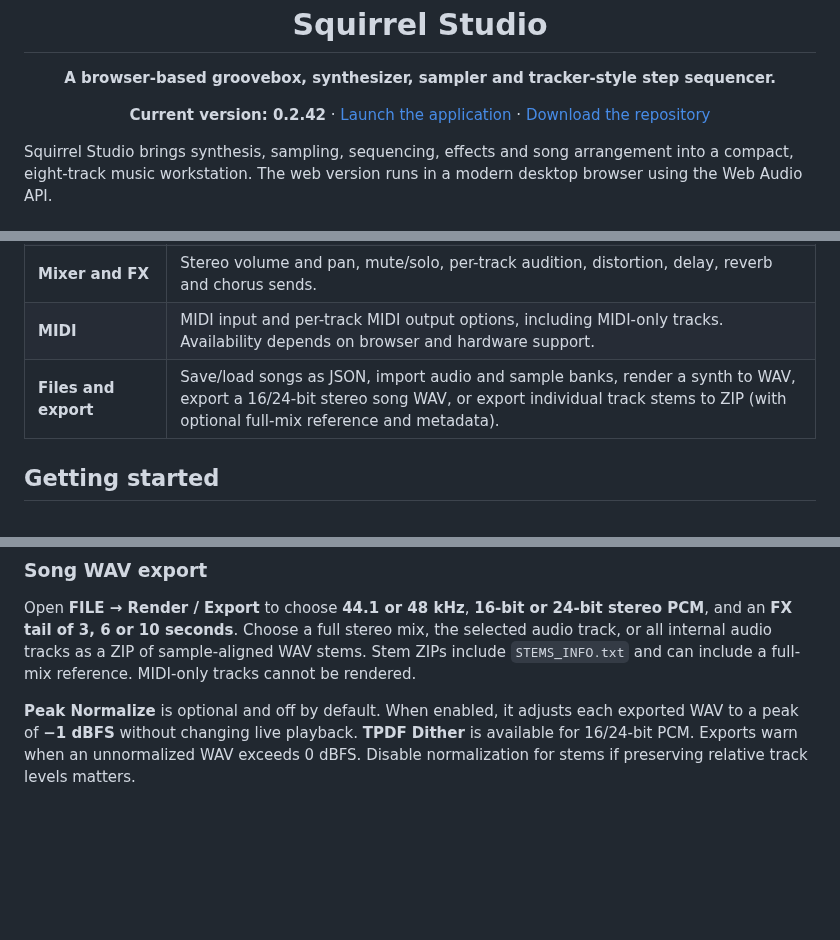
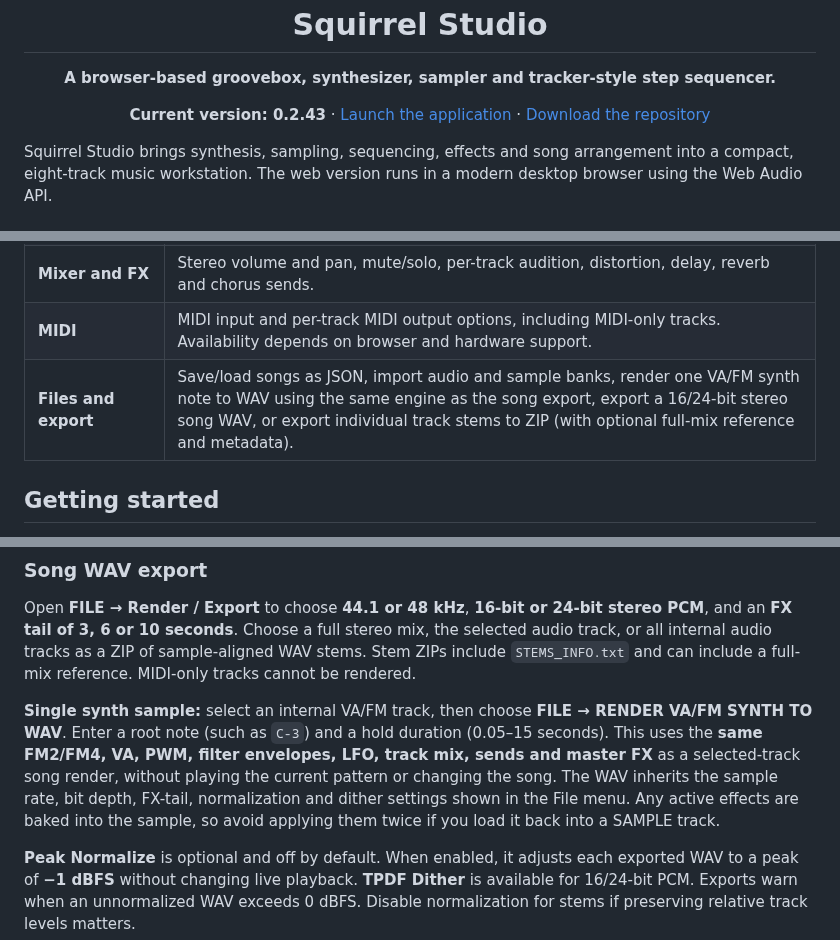
Before and after one commit to Johan-de-Clerck/Squirrel-Web, a Markdown page: README.md, 3 parts joined by grey strips. Drawn GitHub-style; blank space fills up the shorter version.

Commit message:
Squirrel Studio 0.2.43: document full-fidelity single-note VA/FM WAV rendering

```diff
--- a/README.md
+++ b/README.md
@@ -2,7 +2,7 @@
   <img src="squirrel-icon.webp" alt="Squirrel Studio icon" width="112">
   <h1>Squirrel Studio</h1>
   <p><strong>A browser-based groovebox, synthesizer, sampler and tracker-style step sequencer.</strong></p>
-  <p><strong>Current version: 0.2.42</strong> · <a href="index.html">Launch the application</a> · <a href="https://github.com/Johan-de-Clerck/Squirrel-Web/archive/refs/heads/main.zip">Download the repository</a></p>
+  <p><strong>Current version: 0.2.43</strong> · <a href="index.html">Launch the application</a> · <a href="https://github.com/Johan-de-Clerck/Squirrel-Web/archive/refs/heads/main.zip">Download the repository</a></p>
 </div>
 
 Squirrel Studio brings synthesis, sampling, sequencing, effects and song arrangement into a compact, eight-track music workstation. The web version runs in a modern desktop browser using the Web Audio API.
@@ -19,7 +19,7 @@ Squirrel Studio brings synthesis, sampling, sequencing, effects and song arrange
 | **Song Mode** | Arrange named patterns into a sequence. Selected sample and drum steps can continue across pattern boundaries, and C00 triggers release. |
 | **Mixer and FX** | Stereo volume and pan, mute/solo, per-track audition, distortion, delay, reverb and chorus sends. |
 | **MIDI** | MIDI input and per-track MIDI output options, including MIDI-only tracks. Availability depends on browser and hardware support. |
-| **Files and export** | Save/load songs as JSON, import audio and sample banks, render a synth to WAV, export a 16/24-bit stereo song WAV, or export individual track stems to ZIP (with optional full-mix reference and metadata). |
+| **Files and export** | Save/load songs as JSON, import audio and sample banks, render one VA/FM synth note to WAV using the same engine as the song export, export a 16/24-bit stereo song WAV, or export individual track stems to ZIP (with optional full-mix reference and metadata). |
 
 ## Getting started
 
@@ -44,6 +44,8 @@ See [HELP.md](HELP.md) for the detailed guide.
 
 Open **FILE → Render / Export** to choose **44.1 or 48 kHz**, **16-bit or 24-bit stereo PCM**, and an **FX tail of 3, 6 or 10 seconds**. Choose a full stereo mix, the selected audio track, or all internal audio tracks as a ZIP of sample-aligned WAV stems. Stem ZIPs include `STEMS_INFO.txt` and can include a full-mix reference. MIDI-only tracks cannot be rendered.
 
+**Single synth sample:** select an internal VA/FM track, then choose **FILE → RENDER VA/FM SYNTH TO WAV**. Enter a root note (such as `C-3`) and a hold duration (0.05–15 seconds). This uses the **same FM2/FM4, VA, PWM, filter envelopes, LFO, track mix, sends and master FX** as a selected-track song render, without playing the current pattern or changing the song. The WAV inherits the sample rate, bit depth, FX-tail, normalization and dither settings shown in the File menu. Any active effects are baked into the sample, so avoid applying them twice if you load it back into a SAMPLE track.
+
 **Peak Normalize** is optional and off by default. When enabled, it adjusts each exported WAV to a peak of **−1 dBFS** without changing live playback. **TPDF Dither** is available for 16/24-bit PCM. Exports warn when an unnormalized WAV exceeds 0 dBFS. Disable normalization for stems if preserving relative track levels matters.
 
 The offline synth renderer follows VA/FM transposition, VA sub-oscillator fine tuning, LFO-routed PWM, FM2 modulation envelopes, and **four-operator FM carrier/modulator envelopes**. Synth cutoff/resonance and patch filter envelopes are also scheduled in the song WAV render, including accurate release on short notes. Stems and the optional full-mix reference share chance and generated-noise decisions, but nonlinear compression and shared effects can prevent an exact sum.
```
